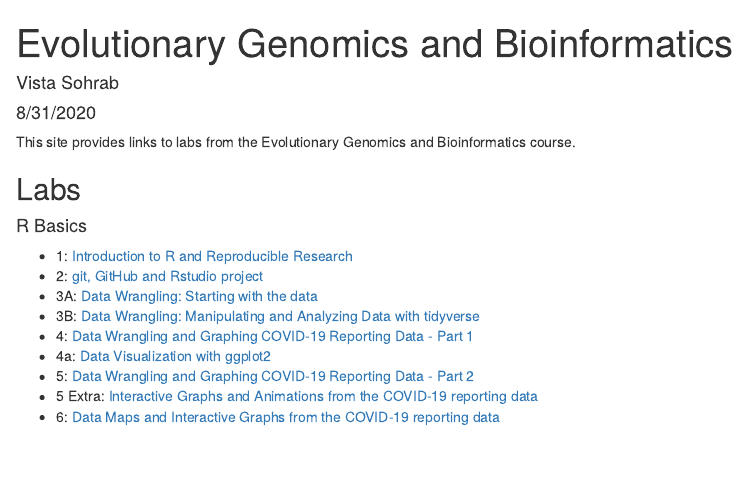
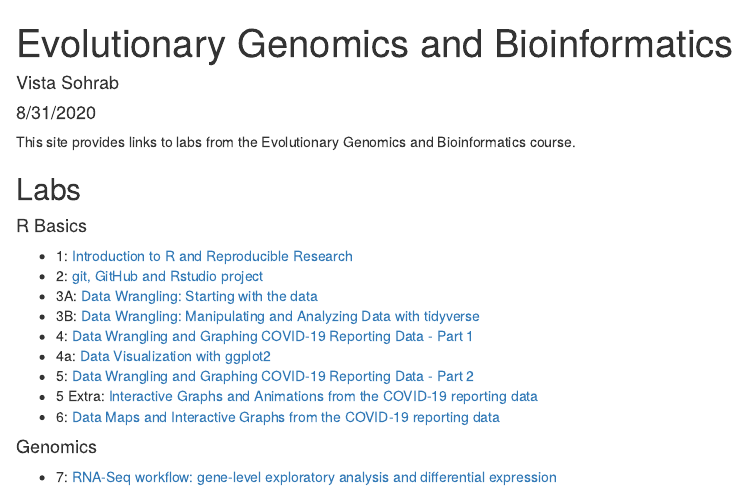
Before and after one commit to VistaSohrab/genomicsBioinfo-course, an R Markdown document (index.Rmd): the page in a window 1100 px wide, from its top. The pictures show the output file index.html that the author committed with the source, opened offline.

Commit message:
Update index file

```diff
--- a/index.Rmd
+++ b/index.Rmd
@@ -25,3 +25,6 @@ This site provides links to labs from the Evolutionary Genomics and Bioinformati
 * 5: [Data Wrangling and Graphing COVID-19 Reporting Data - Part 2](lab5_VistaSohrab.html)
 * 5 Extra: [Interactive Graphs and Animations from the COVID-19 reporting data](lab5Extra_VistaSohrab.html)
 * 6: [Data Maps and Interactive Graphs from the COVID-19 reporting data](lab6_VistaSohrab.html)
+
+#### Genomics
+* 7: [RNA-Seq workflow: gene-level exploratory analysis and differential expression](lab7_VistaSohrab.html)
```
Also changed, not shown: index.html.
